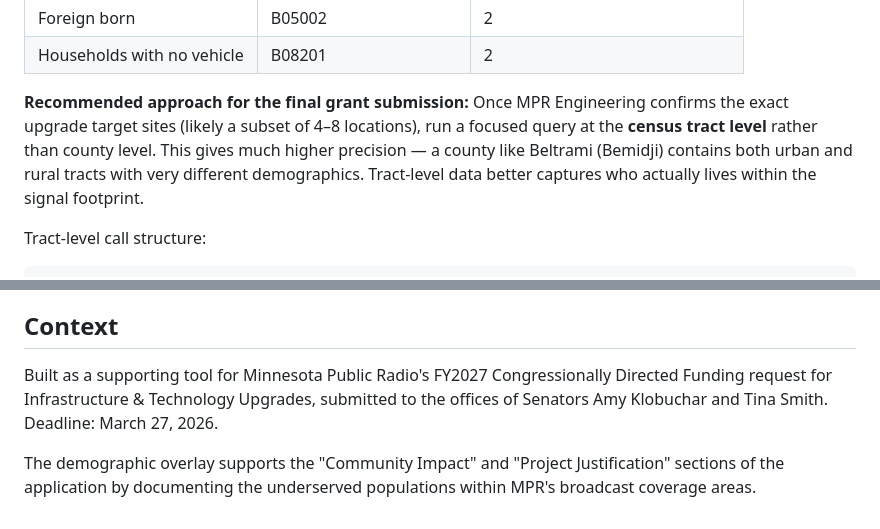
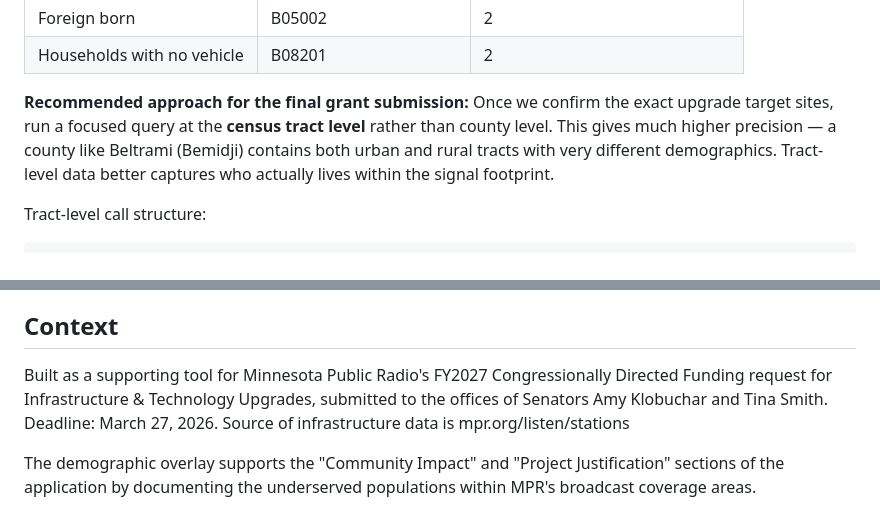
Before and after one commit to danxoneil/mpr-overlay, a Markdown page: README.md, 2 parts joined by grey strips. GitHub-like rendering.

````diff
--- a/README.md
+++ b/README.md
@@ -61,7 +61,7 @@ The Census API caps each request at 50 variables (including NAME, state, and cou
 | Foreign born | B05002 | 2 |
 | Households with no vehicle | B08201 | 2 |
 
-**Recommended approach for the final grant submission:** Once MPR Engineering confirms the exact upgrade target sites (likely a subset of 4–8 locations), run a focused query at the **census tract level** rather than county level. This gives much higher precision — a county like Beltrami (Bemidji) contains both urban and rural tracts with very different demographics. Tract-level data better captures who actually lives within the signal footprint.
+**Recommended approach for the final grant submission:** Once we confirm the exact upgrade target sites, run a focused query at the **census tract level** rather than county level. This gives much higher precision — a county like Beltrami (Bemidji) contains both urban and rural tracts with very different demographics. Tract-level data better captures who actually lives within the signal footprint.
 
 Tract-level call structure:
 ```
@@ -95,6 +95,6 @@ API documentation: [census.gov/data/developers/data-sets/acs-5year.html](https:/
 
 ## Context
 
-Built as a supporting tool for Minnesota Public Radio's FY2027 Congressionally Directed Funding request for Infrastructure & Technology Upgrades, submitted to the offices of Senators Amy Klobuchar and Tina Smith. Deadline: March 27, 2026.
+Built as a supporting tool for Minnesota Public Radio's FY2027 Congressionally Directed Funding request for Infrastructure & Technology Upgrades, submitted to the offices of Senators Amy Klobuchar and Tina Smith. Deadline: March 27, 2026. Source of infrastructure data is mpr.org/listen/stations
 
 The demographic overlay supports the "Community Impact" and "Project Justification" sections of the application by documenting the underserved populations within MPR's broadcast coverage areas.
````
